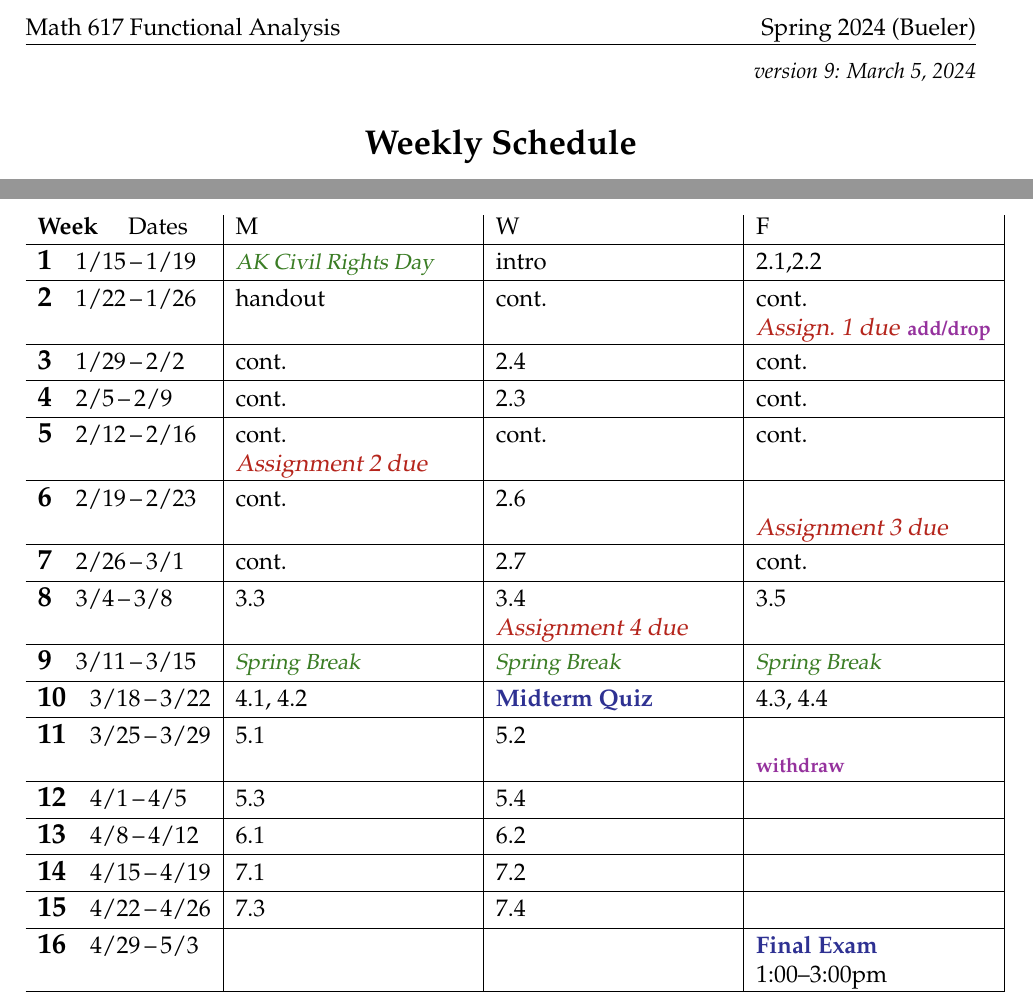
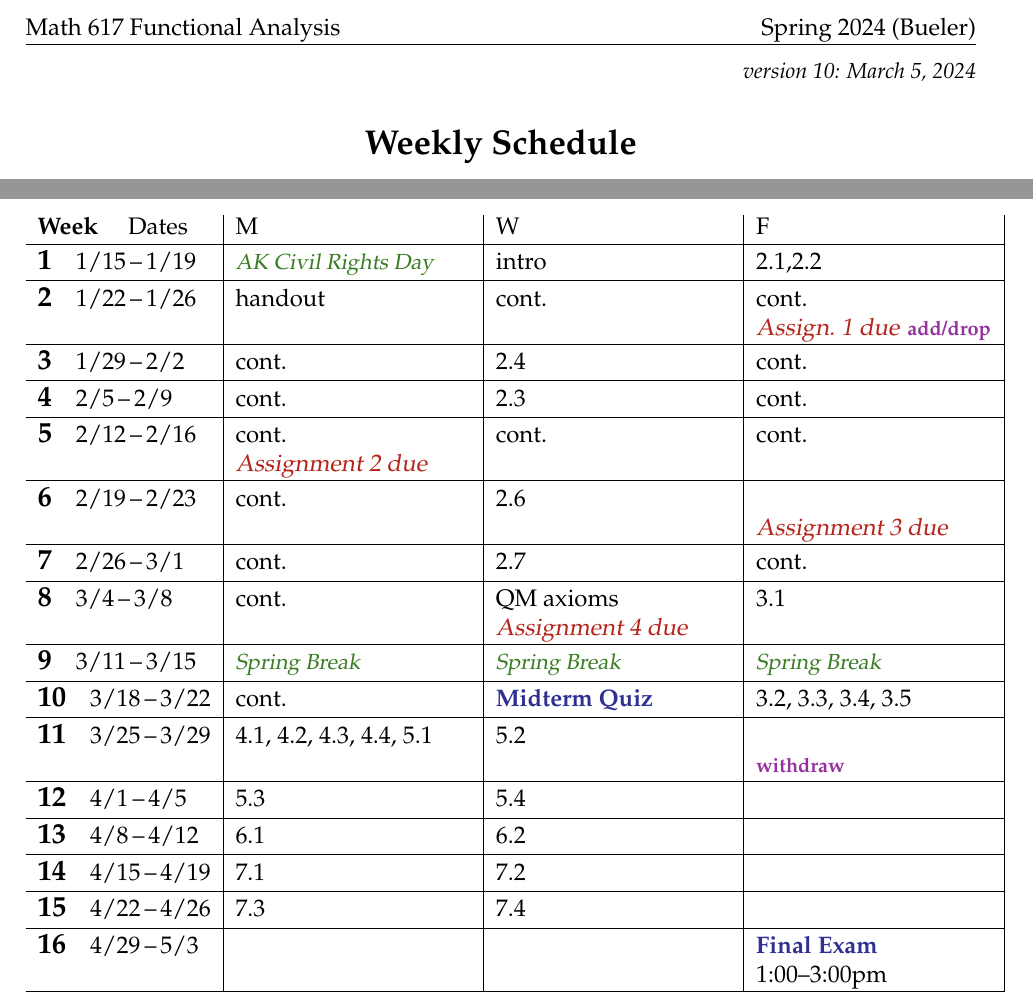
Before and after one commit to bueler/numerical, a LaTeX document (assets/general/S24/schedule.tex): two parts of the page, joined at a grey line, cut so that both start at the same text. Compiled offline with pdfLaTeX.

Commit message:
less lying about the past, anyway

```diff
--- a/assets/general/S24/schedule.tex
+++ b/assets/general/S24/schedule.tex
@@ -42,7 +42,7 @@
 
 
 \begin{document}
-\hfill \small \emph{version 9: \today} \normalsize
+\hfill \small \emph{version 10: \today} \normalsize
 
 \bigskip\bigskip
 \centerline{\Large \textbf{Weekly Schedule}}
@@ -75,13 +75,13 @@ The schedule below is subject to changes!  See the public course webpage
 
 \wkday{7}{2/26}{3/1}    & cont. & 2.7 & cont. \\ \hline
 
-\wkday{8}{3/4}{3/8}     & 3.3 & 3.4 \par \due{Assignment 4 due} & 3.5 \\ \hline
+\wkday{8}{3/4}{3/8}     & cont. & QM axioms \par \due{Assignment 4 due} & 3.1 \\ \hline
 
 \wkday{9}{3/11}{3/15}   & \vac{Spring Break} & \vac{Spring Break} & \vac{Spring Break} \\ \hline
 
-\wkday{10}{3/18}{3/22}  & 4.1, 4.2 & \ee{Midterm Quiz} & 4.3, 4.4 \\ \hline
+\wkday{10}{3/18}{3/22}  & cont. & \ee{Midterm Quiz} & 3.2, 3.3, 3.4, 3.5 \\ \hline
 
-\wkday{11}{3/25}{3/29}  & 5.1 & 5.2 & \phantom{x} \par \dl{withdraw} \\ \hline
+\wkday{11}{3/25}{3/29}  & 4.1, 4.2, 4.3, 4.4, 5.1 & 5.2 & \phantom{x} \par \dl{withdraw} \\ \hline
 
 \wkday{12}{4/1}{4/5}    & 5.3 & 5.4 &  \\ \hline
 
```
Also changed, not shown: _data/daily.yml (+8 -2 lines), assets/general/S24/schedule.pdf.
